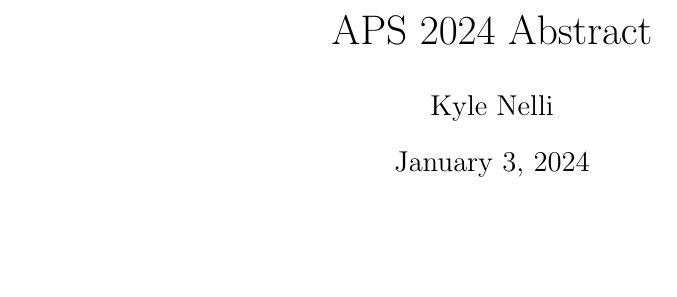
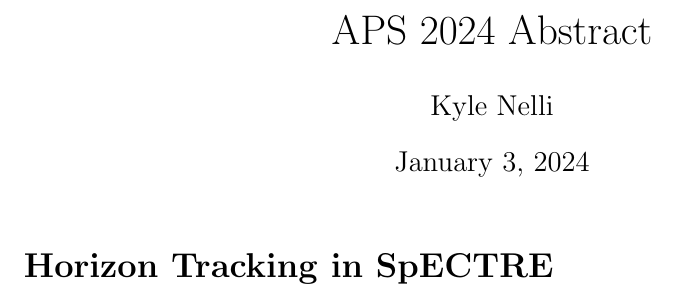
Before and after one commit to knelli2/aps_2024_abstract, a LaTeX document (main.tex): part of the page, cut so that both start at the same text. Compiled offline with pdfLaTeX.

Commit message:
Add Title of Talk

```diff
--- a/main.tex
+++ b/main.tex
@@ -10,5 +10,7 @@
 
 \maketitle
 
+\section*{Horizon Tracking in SpECTRE}
+
 
 \end{document}
```
